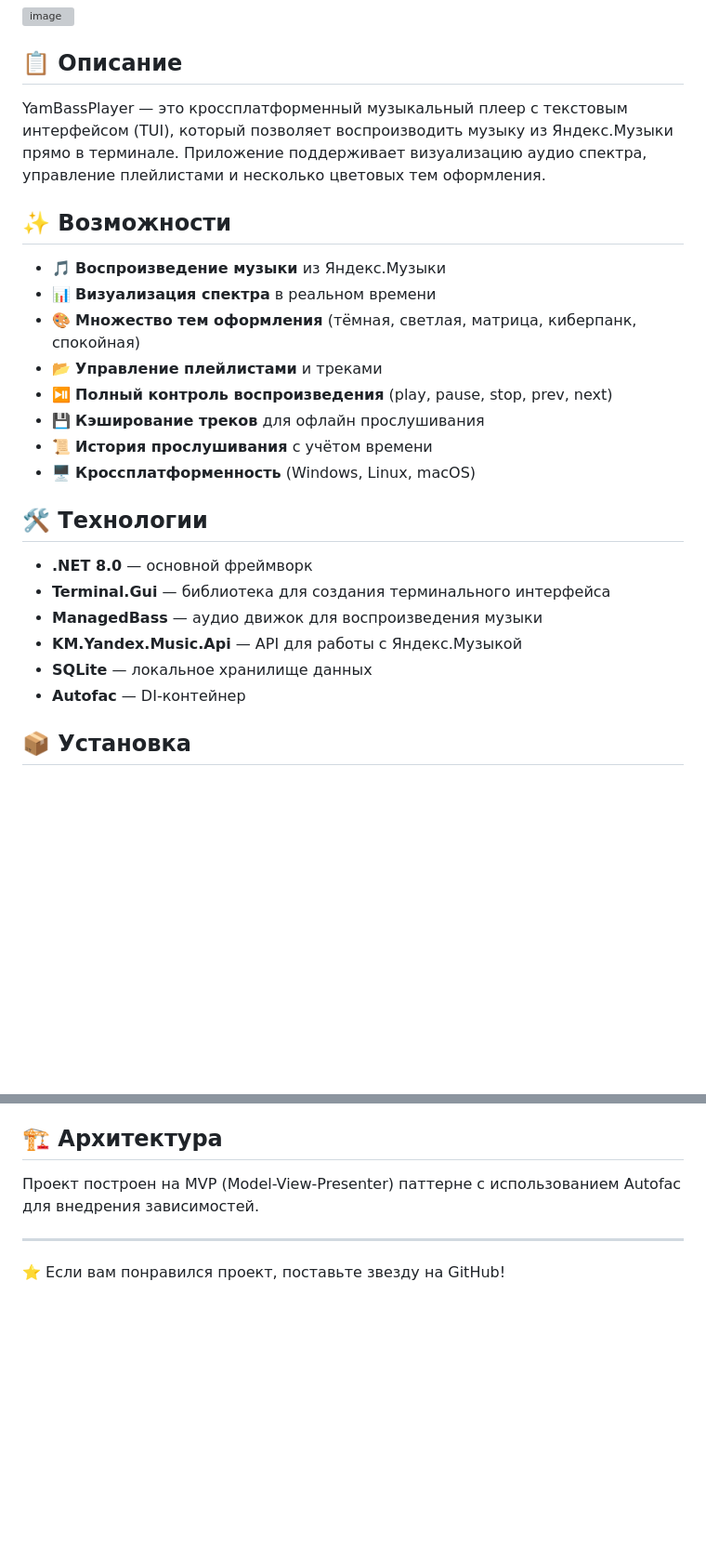
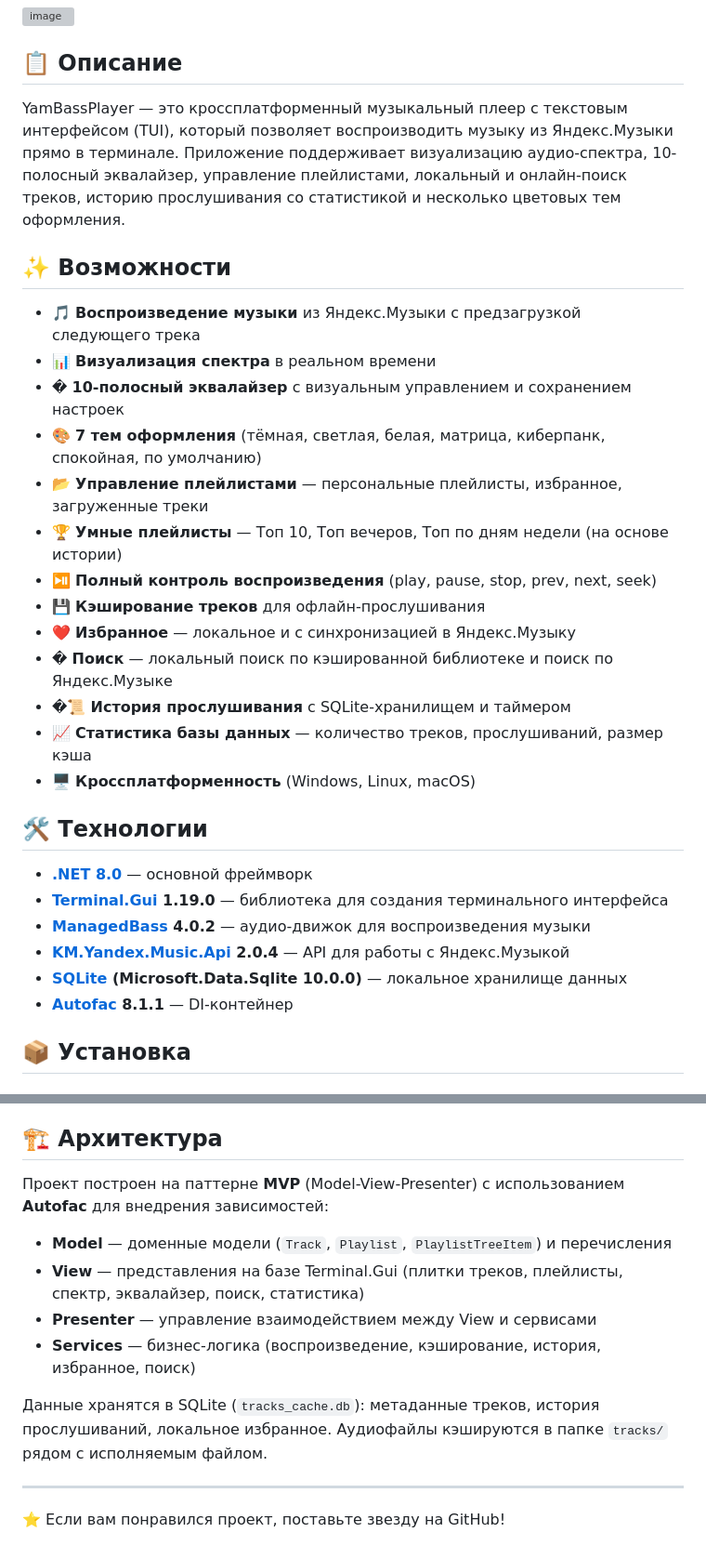
Before and after one commit to Blesya/YaBassPlayer, a Markdown page: README.md, 2 parts joined by grey strips. Shown at 93% size. GitHub-like rendering; blank space fills up the shorter version; grey boxes are pictures that could not be loaded.

Commit message:
upd README

```diff
--- a/README.md
+++ b/README.md
@@ -11,27 +11,32 @@
 
 ## 📋 Описание
 
-YamBassPlayer — это кроссплатформенный музыкальный плеер с текстовым интерфейсом (TUI), который позволяет воспроизводить музыку из Яндекс.Музыки прямо в терминале. Приложение поддерживает визуализацию аудио спектра, управление плейлистами и несколько цветовых тем оформления.
+YamBassPlayer — это кроссплатформенный музыкальный плеер с текстовым интерфейсом (TUI), который позволяет воспроизводить музыку из Яндекс.Музыки прямо в терминале. Приложение поддерживает визуализацию аудио-спектра, 10-полосный эквалайзер, управление плейлистами, локальный и онлайн-поиск треков, историю прослушивания со статистикой и несколько цветовых тем оформления.
 
 ## ✨ Возможности
 
-- 🎵 **Воспроизведение музыки** из Яндекс.Музыки
+- 🎵 **Воспроизведение музыки** из Яндекс.Музыки с предзагрузкой следующего трека
 - 📊 **Визуализация спектра** в реальном времени
-- 🎨 **Множество тем оформления** (тёмная, светлая, матрица, киберпанк, спокойная)
-- 📂 **Управление плейлистами** и треками
-- ⏯️ **Полный контроль воспроизведения** (play, pause, stop, prev, next)
-- 💾 **Кэширование треков** для офлайн прослушивания
-- 📜 **История прослушивания** с учётом времени
+- �️ **10-полосный эквалайзер** с визуальным управлением и сохранением настроек
+- 🎨 **7 тем оформления** (тёмная, светлая, белая, матрица, киберпанк, спокойная, по умолчанию)
+- 📂 **Управление плейлистами** — персональные плейлисты, избранное, загруженные треки
+- 🏆 **Умные плейлисты** — Топ 10, Топ вечеров, Топ по дням недели (на основе истории)
+- ⏯️ **Полный контроль воспроизведения** (play, pause, stop, prev, next, seek)
+- 💾 **Кэширование треков** для офлайн-прослушивания
+- ❤️ **Избранное** — локальное и с синхронизацией в Яндекс.Музыку
+- � **Поиск** — локальный поиск по кэшированной библиотеке и поиск по Яндекс.Музыке
+- �📜 **История прослушивания** с SQLite-хранилищем и таймером
+- 📈 **Статистика базы данных** — количество треков, прослушиваний, размер кэша
 - 🖥️ **Кроссплатформенность** (Windows, Linux, macOS)
 
 ## 🛠️ Технологии
 
-- **.NET 8.0** — основной фреймворк
-- **Terminal.Gui** — библиотека для создания терминального интерфейса
-- **ManagedBass** — аудио движок для воспроизведения музыки
-- **KM.Yandex.Music.Api** — API для работы с Яндекс.Музыкой
-- **SQLite** — локальное хранилище данных
-- **Autofac** — DI-контейнер
+- **[.NET 8.0](https://dotnet.microsoft.com/download/dotnet/8.0)** — основной фреймворк
+- **[Terminal.Gui](https://github.com/gui-cs/Terminal.Gui) 1.19.0** — библиотека для создания терминального интерфейса
+- **[ManagedBass](https://github.com/ManagedBass/ManagedBass) 4.0.2** — аудио-движок для воспроизведения музыки
+- **[KM.Yandex.Music.Api](https://github.com/K1llMan/Yandex.Music.Api) 2.0.4** — API для работы с Яндекс.Музыкой
+- **[SQLite](https://www.sqlite.org/) (Microsoft.Data.Sqlite 10.0.0)** — локальное хранилище данных
+- **[Autofac](https://autofac.org/) 8.1.1** — DI-контейнер
 
 ## 📦 Установка
 
@@ -98,6 +131,13 @@ https://github.com/MarshalX/yandex-music-api/discussions/513
 ## 🏗️ Архитектура
 
-Проект построен на MVP (Model-View-Presenter) паттерне с использованием Autofac для внедрения зависимостей.
+Проект построен на паттерне **MVP** (Model-View-Presenter) с использованием **Autofac** для внедрения зависимостей:
+
+- **Model** — доменные модели (`Track`, `Playlist`, `PlaylistTreeItem`) и перечисления
+- **View** — представления на базе Terminal.Gui (плитки треков, плейлисты, спектр, эквалайзер, поиск, статистика)
+- **Presenter** — управление взаимодействием между View и сервисами
+- **Services** — бизнес-логика (воспроизведение, кэширование, история, избранное, поиск)
+
+Данные хранятся в SQLite (`tracks_cache.db`): метаданные треков, история прослушиваний, локальное избранное. Аудиофайлы кэшируются в папке `tracks/` рядом с исполняемым файлом.
 
 ---
 
```
Also changed, not shown: other parts of README.md (+32 -4 lines).
